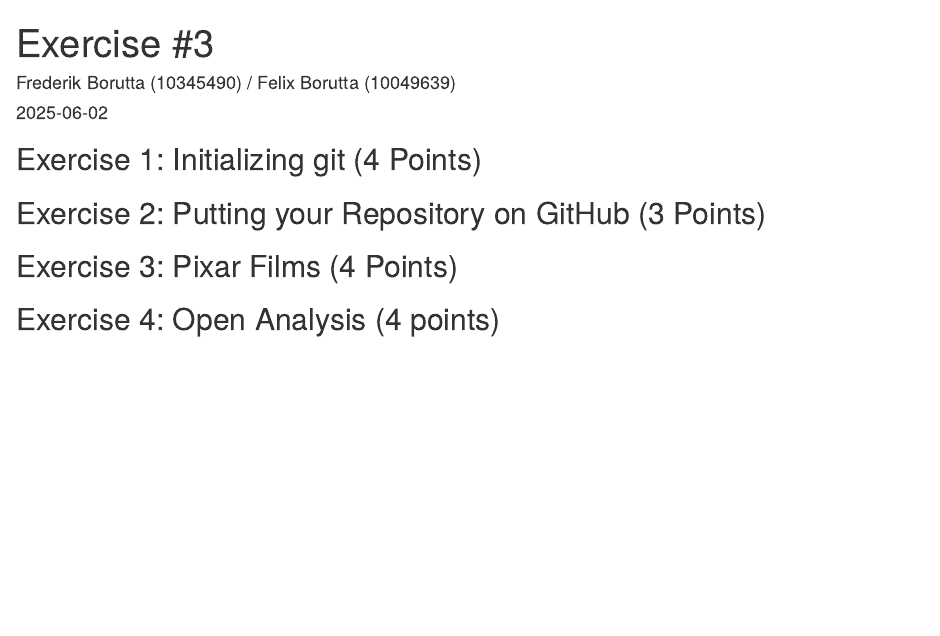
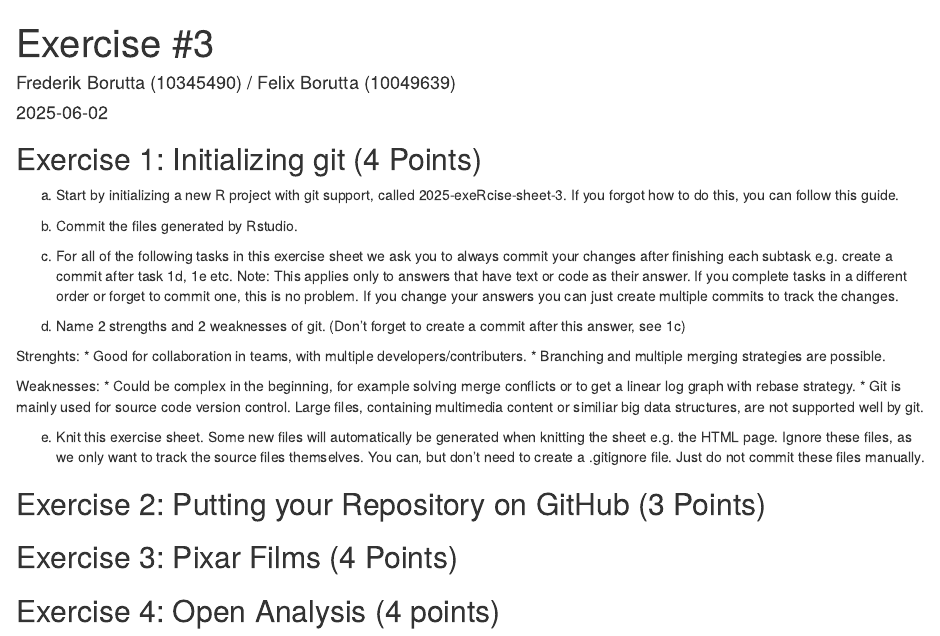
Before and after one commit to Fred1589/exeRcise-sheet-3, an R Markdown document (ExerciseSheet_3_Solution.Rmd): the page in a window 1100 px wide, from its top. Rendered offline with R 4.5, knitr and Pandoc, with nearby package versions; drawn as R Markdown's standard HTML page in place of the format the file asks for; a font, style sheet, LaTeX package, included part or bibliography that could not be used is replaced or left out.

Commit message:
[FB][1c] - add strengths and weaknesses

```diff
--- a/ExerciseSheet_3_Solution.Rmd
+++ b/ExerciseSheet_3_Solution.Rmd
@@ -13,6 +13,33 @@ knitr::opts_chunk$set(echo = TRUE)
 
 ## Exercise 1: Initializing git (4 Points)
 
+a) Start by initializing a new R project with git support, called 2025-exeRcise-sheet-3. If you forgot
+how to do this, you can follow this guide.
+
+
+b) Commit the files generated by Rstudio.
+
+
+c) For all of the following tasks in this exercise sheet we ask you to always commit your changes after
+finishing each subtask e.g. create a commit after task 1d, 1e etc.
+Note: This applies only to answers that have text or code as their answer. If you complete tasks
+in a different order or forget to commit one, this is no problem. If you change your answers you
+can just create multiple commits to track the changes.
+
+
+d) Name 2 strengths and 2 weaknesses of git. (Don’t forget to create a commit after this answer, see 1c)
+
+Strenghts:
+  * Good for collaboration in teams, with multiple developers/contributers.
+  * Branching and multiple merging strategies are possible.
+
+Weaknesses:
+  * Could be complex in the beginning, for example solving merge conflicts or to get a linear log graph with rebase strategy.
+  * Git is mainly used for source code version control. Large files, containing multimedia content or similiar big data structures, are not supported well by git.
+
+e) Knit this exercise sheet. Some new files will automatically be generated when knitting the sheet e.g. the
+HTML page. Ignore these files, as we only want to track the source files themselves. You can, but
+don’t need to create a .gitignore file. Just do not commit these files manually.
 
 
 ## Exercise 2: Putting your Repository on GitHub (3 Points)
```
